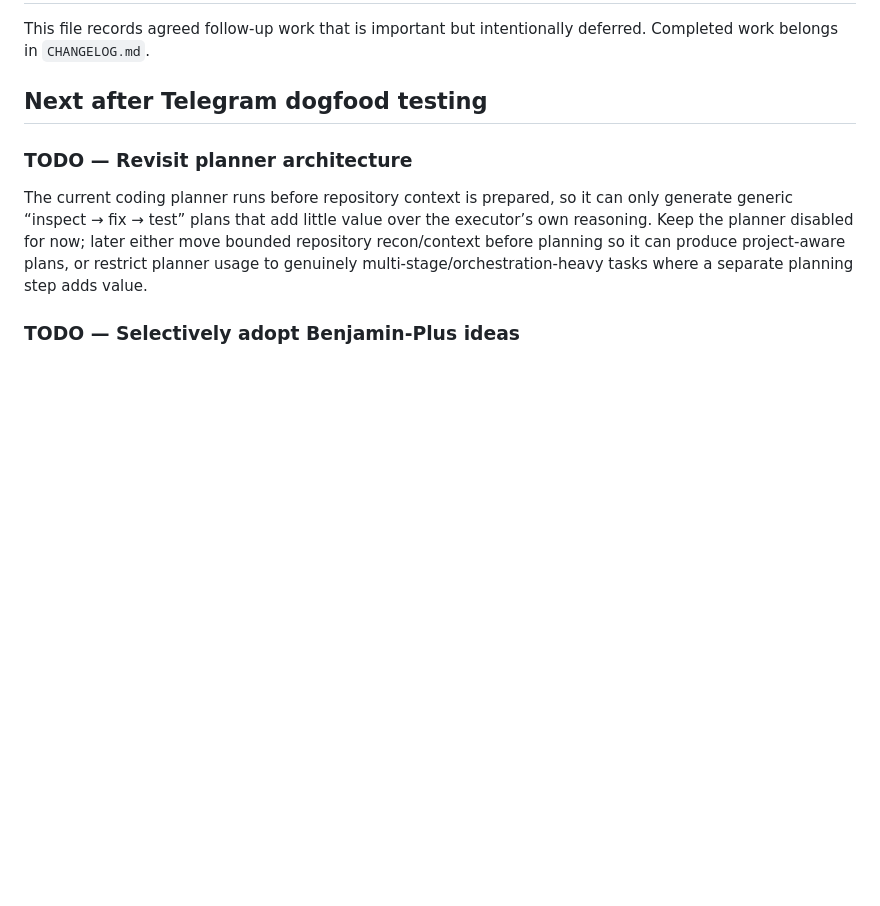
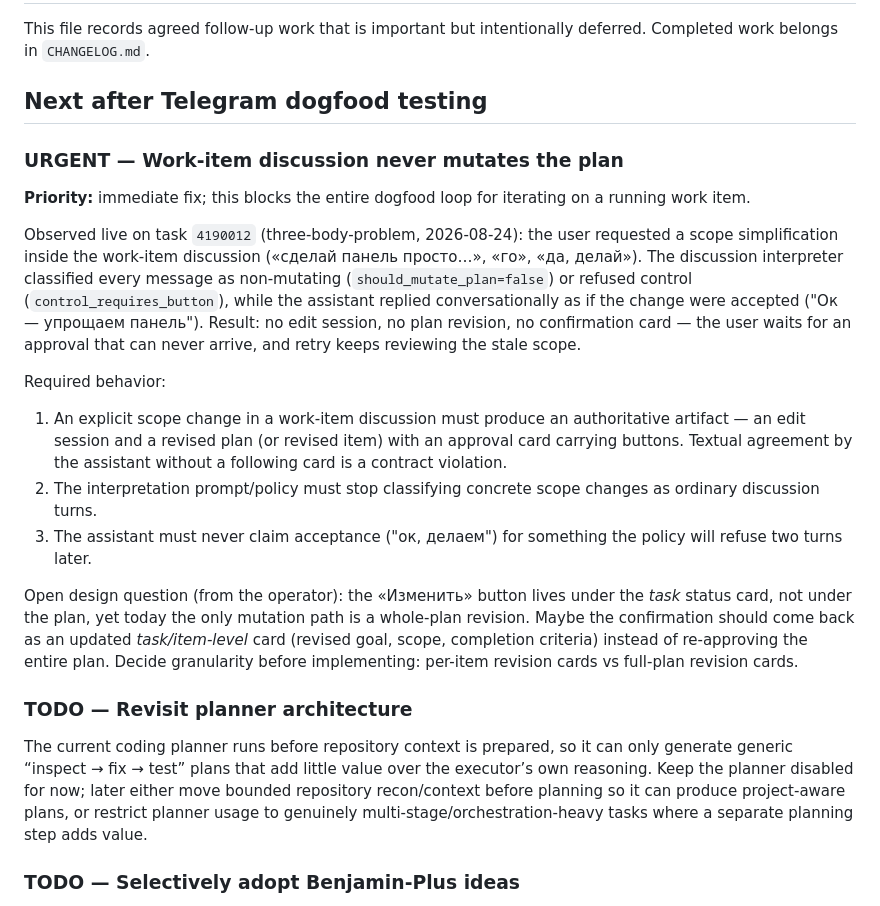
Before and after one commit to stalker0321/vuzol, a Markdown page: docs/BACKLOG.md, the part around the change. Rendered like a GitHub page; blank space fills up the shorter version.

Commit message:
Record urgent work-item discussion mutation gap in backlog
Scope changes raised inside a work-item discussion are classified as
non-mutating while the assistant conversationally accepts them, so no
edit session, revision, or confirmation card is ever produced and the
operator waits indefinitely. Record the observed failure, the required
authoritative-artifact behavior, and the open granularity question
(task-level card vs whole-plan revision).

```diff
--- a/docs/BACKLOG.md
+++ b/docs/BACKLOG.md
@@ -4,6 +4,38 @@ This file records agreed follow-up work that is important but intentionally
 deferred. Completed work belongs in `CHANGELOG.md`.
 
 ## Next after Telegram dogfood testing
+
+### URGENT — Work-item discussion never mutates the plan
+
+**Priority:** immediate fix; this blocks the entire dogfood loop for
+iterating on a running work item.
+
+Observed live on task `4190012` (three-body-problem, 2026-08-24): the user
+requested a scope simplification inside the work-item discussion («сделай
+панель просто…», «го», «да, делай»). The discussion interpreter classified
+every message as non-mutating (`should_mutate_plan=false`) or refused control
+(`control_requires_button`), while the assistant replied conversationally as
+if the change were accepted ("Ок — упрощаем панель"). Result: no edit session,
+no plan revision, no confirmation card — the user waits for an approval that
+can never arrive, and retry keeps reviewing the stale scope.
+
+Required behavior:
+
+1. An explicit scope change in a work-item discussion must produce an
+   authoritative artifact — an edit session and a revised plan (or revised
+   item) with an approval card carrying buttons. Textual agreement by the
+   assistant without a following card is a contract violation.
+2. The interpretation prompt/policy must stop classifying concrete scope
+   changes as ordinary discussion turns.
+3. The assistant must never claim acceptance ("ок, делаем") for something the
+   policy will refuse two turns later.
+
+Open design question (from the operator): the «Изменить» button lives under
+the *task* status card, not under the plan, yet today the only mutation path
+is a whole-plan revision. Maybe the confirmation should come back as an
+updated *task/item-level* card (revised goal, scope, completion criteria)
+instead of re-approving the entire plan. Decide granularity before
+implementing: per-item revision cards vs full-plan revision cards.
 
 ### TODO — Revisit planner architecture
 
```
